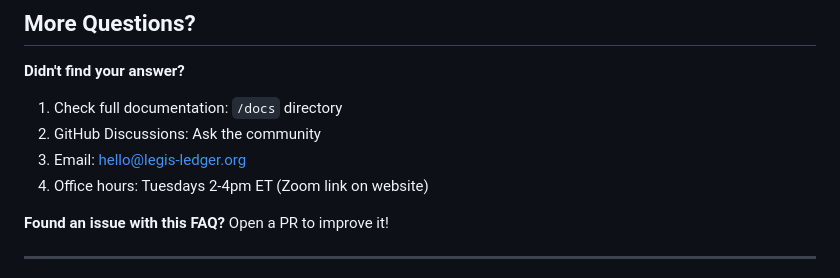
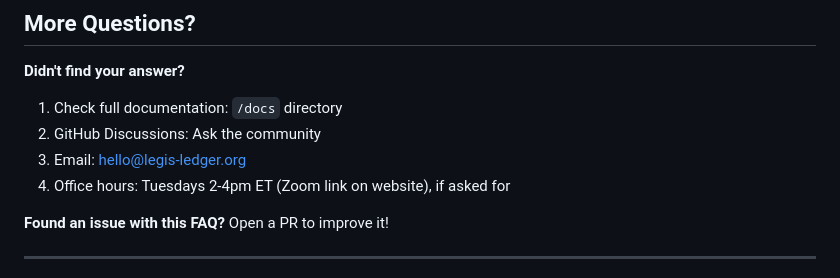
Before and after one commit to legisledger/legisledger, a Markdown page: docs/FAQ.md, the part around the change. GitHub-like rendering.

Commit message:
Unsaved changes to FAQ.md

```diff
--- a/docs/FAQ.md
+++ b/docs/FAQ.md
@@ -527,7 +527,7 @@ We're claiming:
 1. Check full documentation: `/docs` directory
 2. GitHub Discussions: Ask the community
 3. Email: hello@legis-ledger.org
-4. Office hours: Tuesdays 2-4pm ET (Zoom link on website)
+4. Office hours: Tuesdays 2-4pm ET (Zoom link on website), if asked for
 
 **Found an issue with this FAQ?** Open a PR to improve it!
 
```
